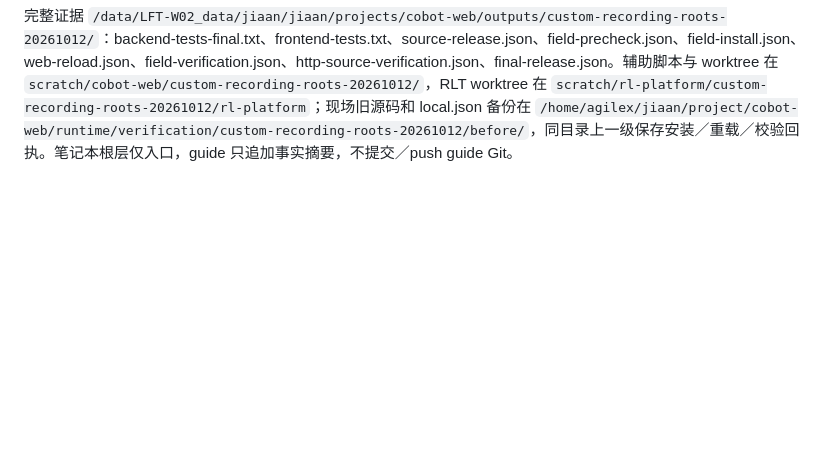
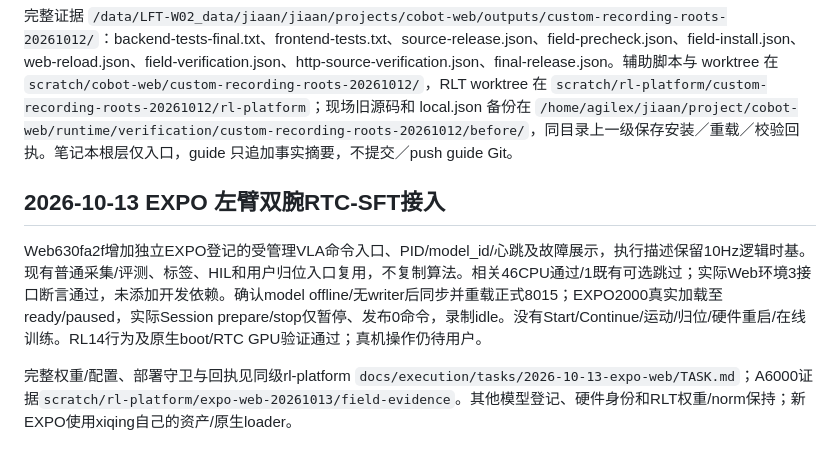
Before and after one commit to ajwwja777/cobot-web, a Markdown page: docs/MIGRATION.md, the part around the change. Drawn GitHub-style; blank space fills up the shorter version.

Commit message:
Record verified EXPO2000 paused web delivery and field boundaries

```diff
--- a/docs/MIGRATION.md
+++ b/docs/MIGRATION.md
@@ -834,3 +834,9 @@ rl-platform的固定探索入口真实写入专用目录，但网页selected仍
 默认数据根仍 `/media/agilex/Getea1/jiaan/data`，默认普通采集目录仍为其 `datasets/plug_insertion/recordings/demonstrations/manual`。录制空闲，无新录制／运动／模型加载或硬件重启；重载前后已有探索模型均为 error／未运行，本任务没有修复或启动它。已有 Episode、Replay、权重未迁移或编辑，现场控制交还用户。此次仅新增允许保存范围，没有把测试目录登记为真实采集目标。
 
 完整证据 `/data/LFT-W02_data/jiaan/jiaan/projects/cobot-web/outputs/custom-recording-roots-20261012/`：backend-tests-final.txt、frontend-tests.txt、source-release.json、field-precheck.json、field-install.json、web-reload.json、field-verification.json、http-source-verification.json、final-release.json。辅助脚本与 worktree 在 `scratch/cobot-web/custom-recording-roots-20261012/`，RLT worktree 在 `scratch/rl-platform/custom-recording-roots-20261012/rl-platform`；现场旧源码和 local.json 备份在 `/home/agilex/jiaan/project/cobot-web/runtime/verification/custom-recording-roots-20261012/before/`，同目录上一级保存安装／重载／校验回执。笔记本根层仅入口，guide 只追加事实摘要，不提交／push guide Git。
+
+## 2026-10-13 EXPO 左臂双腕RTC-SFT接入
+
+Web630fa2f增加独立EXPO登记的受管理VLA命令入口、PID/model_id/心跳及故障展示，执行描述保留10Hz逻辑时基。现有普通采集/评测、标签、HIL和用户归位入口复用，不复制算法。相关46CPU通过/1既有可选跳过；实际Web环境3接口断言通过，未添加开发依赖。确认model offline/无writer后同步并重载正式8015；EXPO2000真实加载至ready/paused，实际Session prepare/stop仅暂停、发布0命令，录制idle。没有Start/Continue/运动/归位/硬件重启/在线训练。RL14行为及原生boot/RTC GPU验证通过；真机操作仍待用户。
+
+完整权重/配置、部署守卫与回执见同级rl-platform `docs/execution/tasks/2026-10-13-expo-web/TASK.md`；A6000证据`scratch/rl-platform/expo-web-20261013/field-evidence`。其他模型登记、硬件身份和RLT权重/norm保持；新EXPO使用xiqing自己的资产/原生loader。
```
